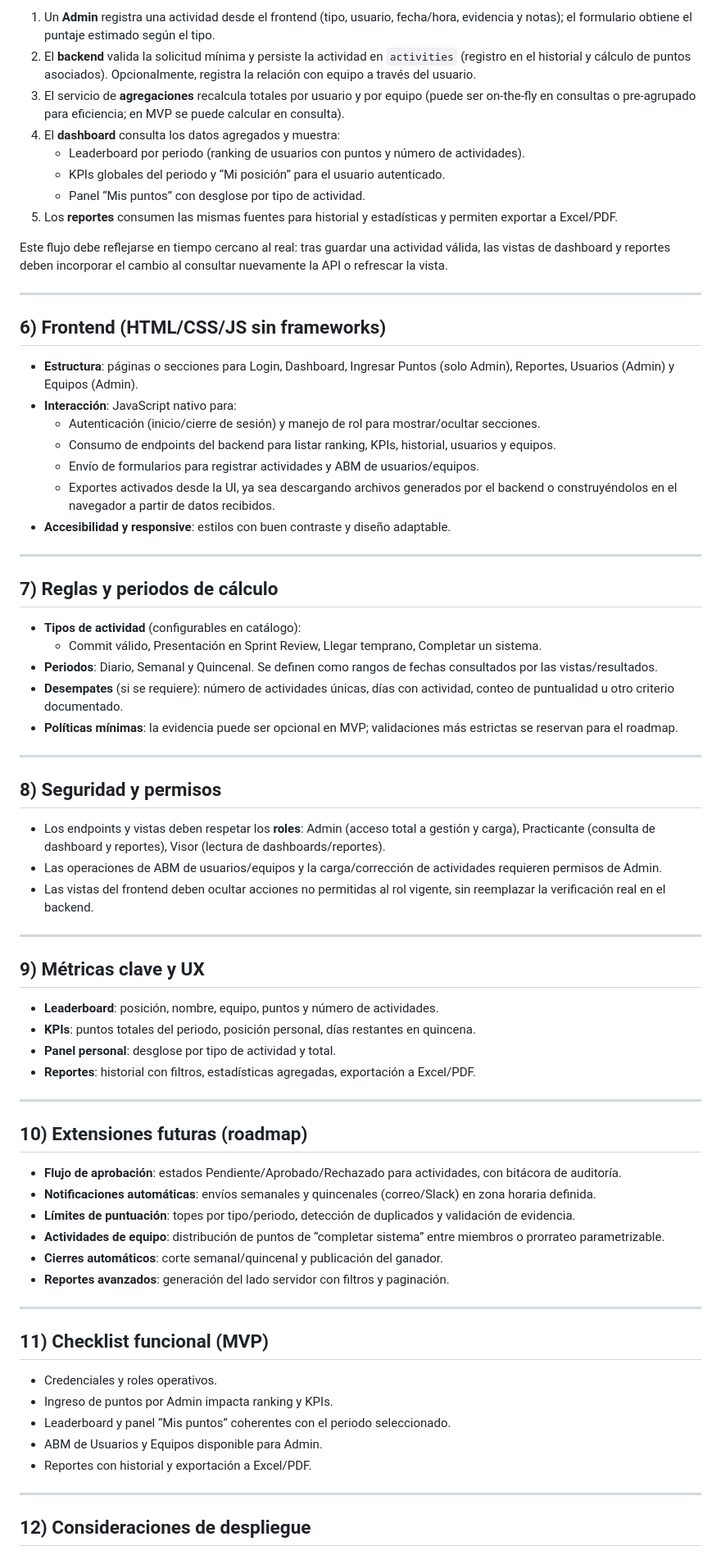
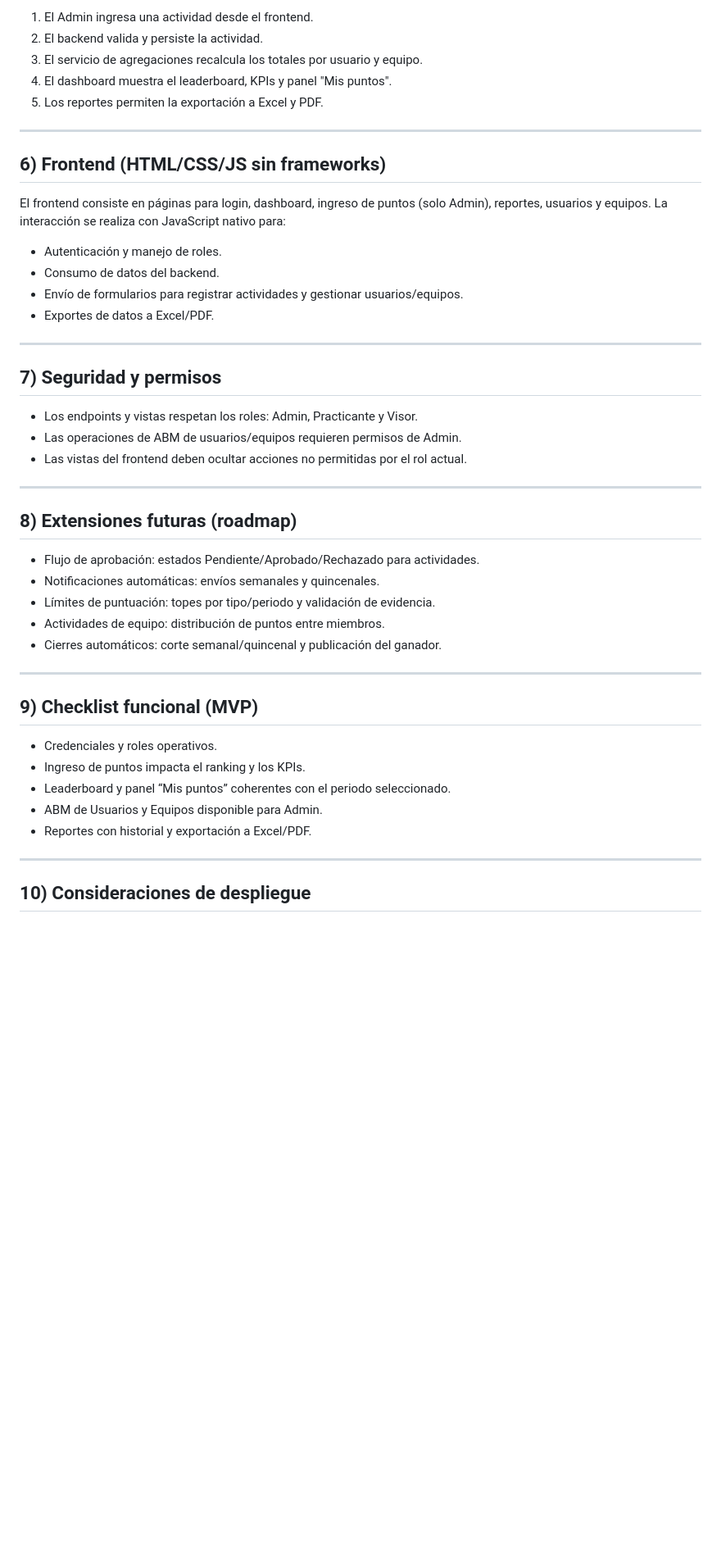
Before and after one commit to Fabiano2503/Sistema-Puntuacion-v1, a Markdown page: README.md, the part around the change printed below. Shown: that part at 82% size. Drawn GitHub-style; blank space fills up the shorter version.

```diff
--- a/README.md
+++ b/README.md
@@ -114,76 +121,50 @@ No se requiere mostrar código aquí; basta con asegurar que el entorno de ejecu
 
-1. Un **Admin** registra una actividad desde el frontend (tipo, usuario, fecha/hora, evidencia y notas); el formulario obtiene el puntaje estimado según el tipo.
-2. El **backend** valida la solicitud mínima y persiste la actividad en `activities` (registro en el historial y cálculo de puntos asociados). Opcionalmente, registra la relación con equipo a través del usuario.
-3. El servicio de **agregaciones** recalcula totales por usuario y por equipo (puede ser on-the-fly en consultas o pre-agrupado para eficiencia; en MVP se puede calcular en consulta).
-4. El **dashboard** consulta los datos agregados y muestra:
-   - Leaderboard por periodo (ranking de usuarios con puntos y número de actividades).
-   - KPIs globales del periodo y “Mi posición” para el usuario autenticado.
-   - Panel “Mis puntos” con desglose por tipo de actividad.
-5. Los **reportes** consumen las mismas fuentes para historial y estadísticas y permiten exportar a Excel/PDF.
-
-Este flujo debe reflejarse en tiempo cercano al real: tras guardar una actividad válida, las vistas de dashboard y reportes deben incorporar el cambio al consultar nuevamente la API o refrescar la vista.
+1. El Admin ingresa una actividad desde el frontend.
+2. El backend valida y persiste la actividad.
+3. El servicio de agregaciones recalcula los totales por usuario y equipo.
+4. El dashboard muestra el leaderboard, KPIs y panel "Mis puntos".
+5. Los reportes permiten la exportación a Excel y PDF.
 
 ---
 
 ## 6) Frontend (HTML/CSS/JS sin frameworks)
 
-- **Estructura**: páginas o secciones para Login, Dashboard, Ingresar Puntos (solo Admin), Reportes, Usuarios (Admin) y Equipos (Admin).
-- **Interacción**: JavaScript nativo para:
-  - Autenticación (inicio/cierre de sesión) y manejo de rol para mostrar/ocultar secciones.
-  - Consumo de endpoints del backend para listar ranking, KPIs, historial, usuarios y equipos.
-  - Envío de formularios para registrar actividades y ABM de usuarios/equipos.
-  - Exportes activados desde la UI, ya sea descargando archivos generados por el backend o construyéndolos en el navegador a partir de datos recibidos.
-- **Accesibilidad y responsive**: estilos con buen contraste y diseño adaptable.
+El frontend consiste en páginas para login, dashboard, ingreso de puntos (solo Admin), reportes, usuarios y equipos. La interacción se realiza con JavaScript nativo para:
+
+- Autenticación y manejo de roles.
+- Consumo de datos del backend.
+- Envío de formularios para registrar actividades y gestionar usuarios/equipos.
+- Exportes de datos a Excel/PDF.
 
 ---
 
-## 7) Reglas y periodos de cálculo
+## 7) Seguridad y permisos
 
-- **Tipos de actividad** (configurables en catálogo):
-  - Commit válido, Presentación en Sprint Review, Llegar temprano, Completar un sistema.
-- **Periodos**: Diario, Semanal y Quincenal. Se definen como rangos de fechas consultados por las vistas/resultados.
-- **Desempates** (si se requiere): número de actividades únicas, días con actividad, conteo de puntualidad u otro criterio documentado.
-- **Políticas mínimas**: la evidencia puede ser opcional en MVP; validaciones más estrictas se reservan para el roadmap.
+- Los endpoints y vistas respetan los roles: Admin, Practicante y Visor.
+- Las operaciones de ABM de usuarios/equipos requieren permisos de Admin.
+- Las vistas del frontend deben ocultar acciones no permitidas por el rol actual.
 
 ---
 
-## 8) Seguridad y permisos
+## 8) Extensiones futuras (roadmap)
 
-- Los endpoints y vistas deben respetar los **roles**: Admin (acceso total a gestión y carga), Practicante (consulta de dashboard y reportes), Visor (lectura de dashboards/reportes).
-- Las operaciones de ABM de usuarios/equipos y la carga/corrección de actividades requieren permisos de Admin.
-- Las vistas del frontend deben ocultar acciones no permitidas al rol vigente, sin reemplazar la verificación real en el backend.
+- Flujo de aprobación: estados Pendiente/Aprobado/Rechazado para actividades.
+- Notificaciones automáticas: envíos semanales y quincenales.
+- Límites de puntuación: topes por tipo/periodo y validación de evidencia.
+- Actividades de equipo: distribución de puntos entre miembros.
+- Cierres automáticos: corte semanal/quincenal y publicación del ganador.
 
 ---
 
-## 9) Métricas clave y UX
-
-- **Leaderboard**: posición, nombre, equipo, puntos y número de actividades.
-- **KPIs**: puntos totales del periodo, posición personal, días restantes en quincena.
-- **Panel personal**: desglose por tipo de actividad y total.
-- **Reportes**: historial con filtros, estadísticas agregadas, exportación a Excel/PDF.
-
----
-
-## 10) Extensiones futuras (roadmap)
-
-- **Flujo de aprobación**: estados Pendiente/Aprobado/Rechazado para actividades, con bitácora de auditoría.
-- **Notificaciones automáticas**: envíos semanales y quincenales (correo/Slack) en zona horaria definida.
-- **Límites de puntuación**: topes por tipo/periodo, detección de duplicados y validación de evidencia.
-- **Actividades de equipo**: distribución de puntos de “completar sistema” entre miembros o prorrateo parametrizable.
-- **Cierres automáticos**: corte semanal/quincenal y publicación del ganador.
-- **Reportes avanzados**: generación del lado servidor con filtros y paginación.
-
----
-
-## 11) Checklist funcional (MVP)
+## 9) Checklist funcional (MVP)
 
 - Credenciales y roles operativos.
-- Ingreso de puntos por Admin impacta ranking y KPIs.
+- Ingreso de puntos impacta el ranking y los KPIs.
 - Leaderboard y panel “Mis puntos” coherentes con el periodo seleccionado.
 - ABM de Usuarios y Equipos disponible para Admin.
 - Reportes con historial y exportación a Excel/PDF.
 
 ---
 
-## 12) Consideraciones de despliegue
+## 10) Consideraciones de despliegue
 
```
Also changed, not shown: other parts of README.md (+92 -85 lines).
